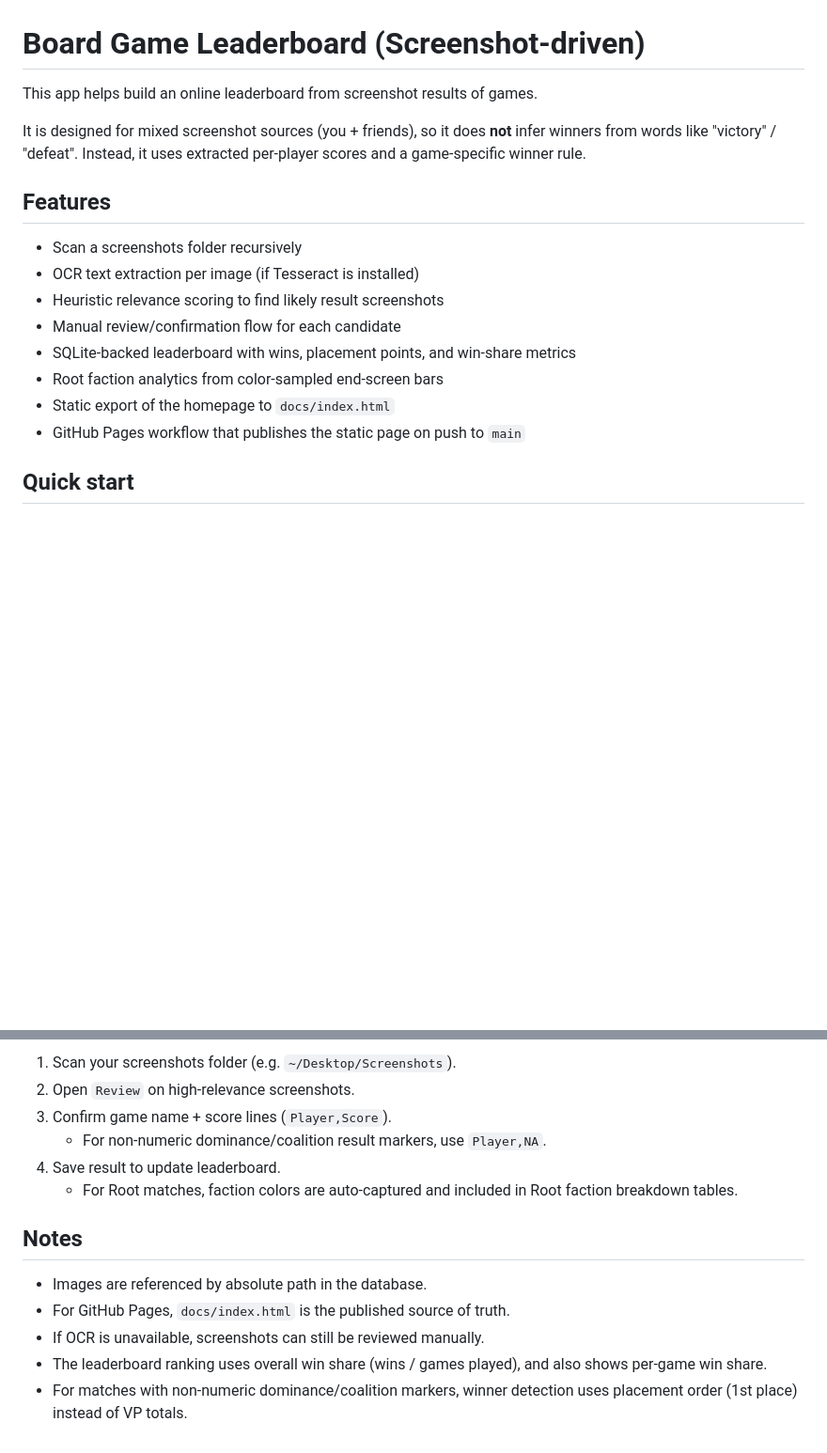
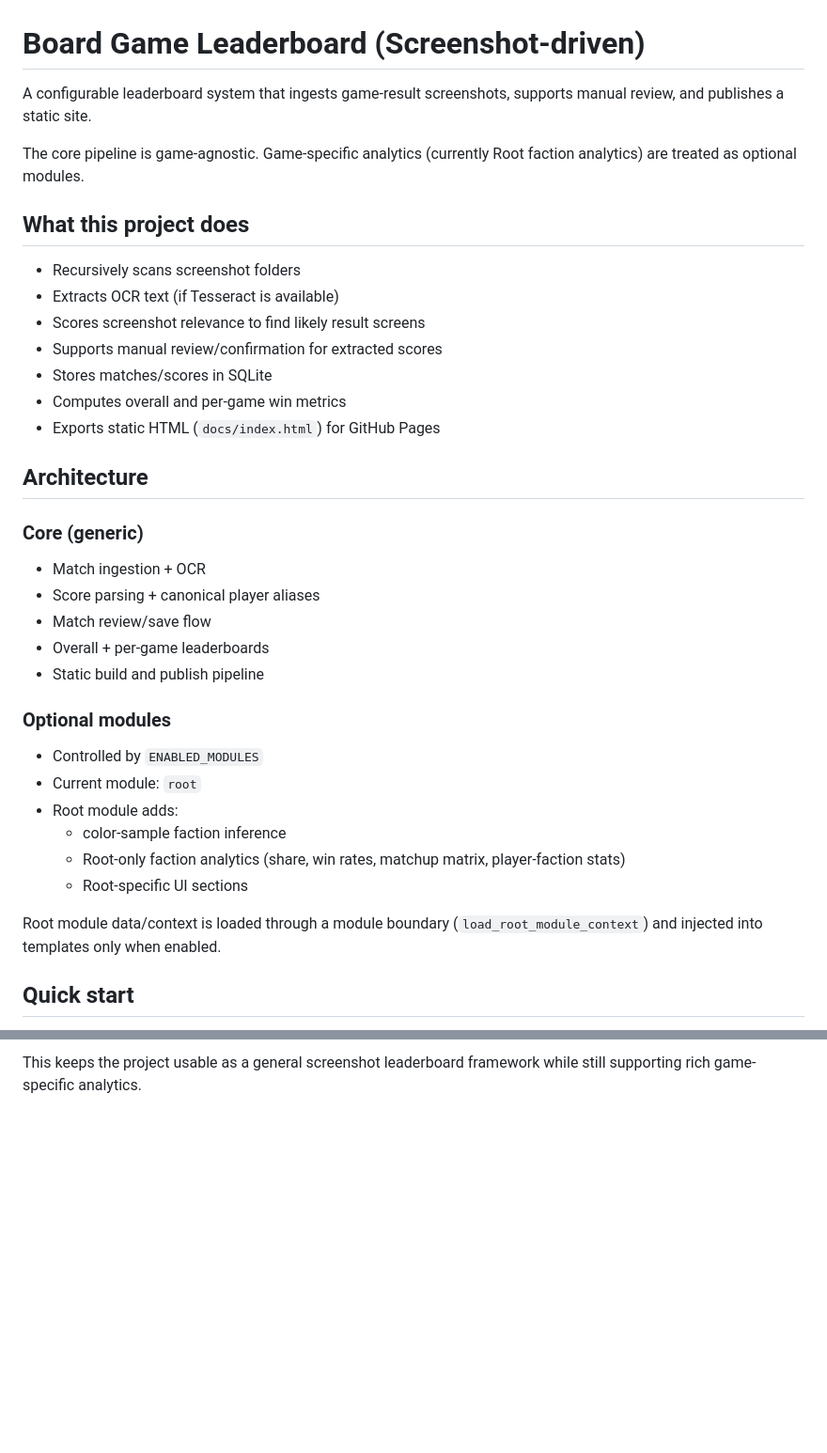
Before and after one commit to chrisleader/boardgame-leaderboard, a Markdown page: README.md, 2 parts joined by grey strips. Shown at 94% size. GitHub-like rendering; blank space fills up the shorter version.

```diff
--- a/README.md
+++ b/README.md
@@ -1,19 +1,39 @@
 # Board Game Leaderboard (Screenshot-driven)
 
-This app helps build an online leaderboard from screenshot results of games.
+A configurable leaderboard system that ingests game-result screenshots, supports manual review, and publishes a static site.
 
-It is designed for mixed screenshot sources (you + friends), so it does **not** infer winners from words like "victory" / "defeat". Instead, it uses extracted per-player scores and a game-specific winner rule.
+The core pipeline is game-agnostic. Game-specific analytics (currently Root faction analytics) are treated as optional modules.
 
-## Features
+## What this project does
 
-- Scan a screenshots folder recursively
-- OCR text extraction per image (if Tesseract is installed)
-- Heuristic relevance scoring to find likely result screenshots
-- Manual review/confirmation flow for each candidate
-- SQLite-backed leaderboard with wins, placement points, and win-share metrics
-- Root faction analytics from color-sampled end-screen bars
-- Static export of the homepage to `docs/index.html`
-- GitHub Pages workflow that publishes the static page on push to `main`
+- Recursively scans screenshot folders
+- Extracts OCR text (if Tesseract is available)
+- Scores screenshot relevance to find likely result screens
+- Supports manual review/confirmation for extracted scores
+- Stores matches/scores in SQLite
+- Computes overall and per-game win metrics
+- Exports static HTML (`docs/index.html`) for GitHub Pages
+
+## Architecture
+
+### Core (generic)
+
+- Match ingestion + OCR
+- Score parsing + canonical player aliases
+- Match review/save flow
+- Overall + per-game leaderboards
+- Static build and publish pipeline
+
+### Optional modules
+
+- Controlled by `ENABLED_MODULES`
+- Current module: `root`
+- Root module adds:
+  - color-sample faction inference
+  - Root-only faction analytics (share, win rates, matchup matrix, player-faction stats)
+  - Root-specific UI sections
+
+Root module data/context is loaded through a module boundary (`load_root_module_context`) and injected into templates only when enabled.
 
 ## Quick start
 
@@ -103,15 +136,2 @@ This repo includes:
 
-1. Scan your screenshots folder (e.g. `~/Desktop/Screenshots`).
-2. Open `Review` on high-relevance screenshots.
-3. Confirm game name + score lines (`Player,Score`).
-   - For non-numeric dominance/coalition result markers, use `Player,NA`.
-4. Save result to update leaderboard.
-   - For Root matches, faction colors are auto-captured and included in Root faction breakdown tables.
-
-## Notes
-
-- Images are referenced by absolute path in the database.
-- For GitHub Pages, `docs/index.html` is the published source of truth.
-- If OCR is unavailable, screenshots can still be reviewed manually.
-- The leaderboard ranking uses overall win share (wins / games played), and also shows per-game win share.
-- For matches with non-numeric dominance/coalition markers, winner detection uses placement order (1st place) instead of VP totals.
+This keeps the project usable as a general screenshot leaderboard framework while still supporting rich game-specific analytics.
```
Also changed, not shown: other parts of README.md (+49 -36 lines).
